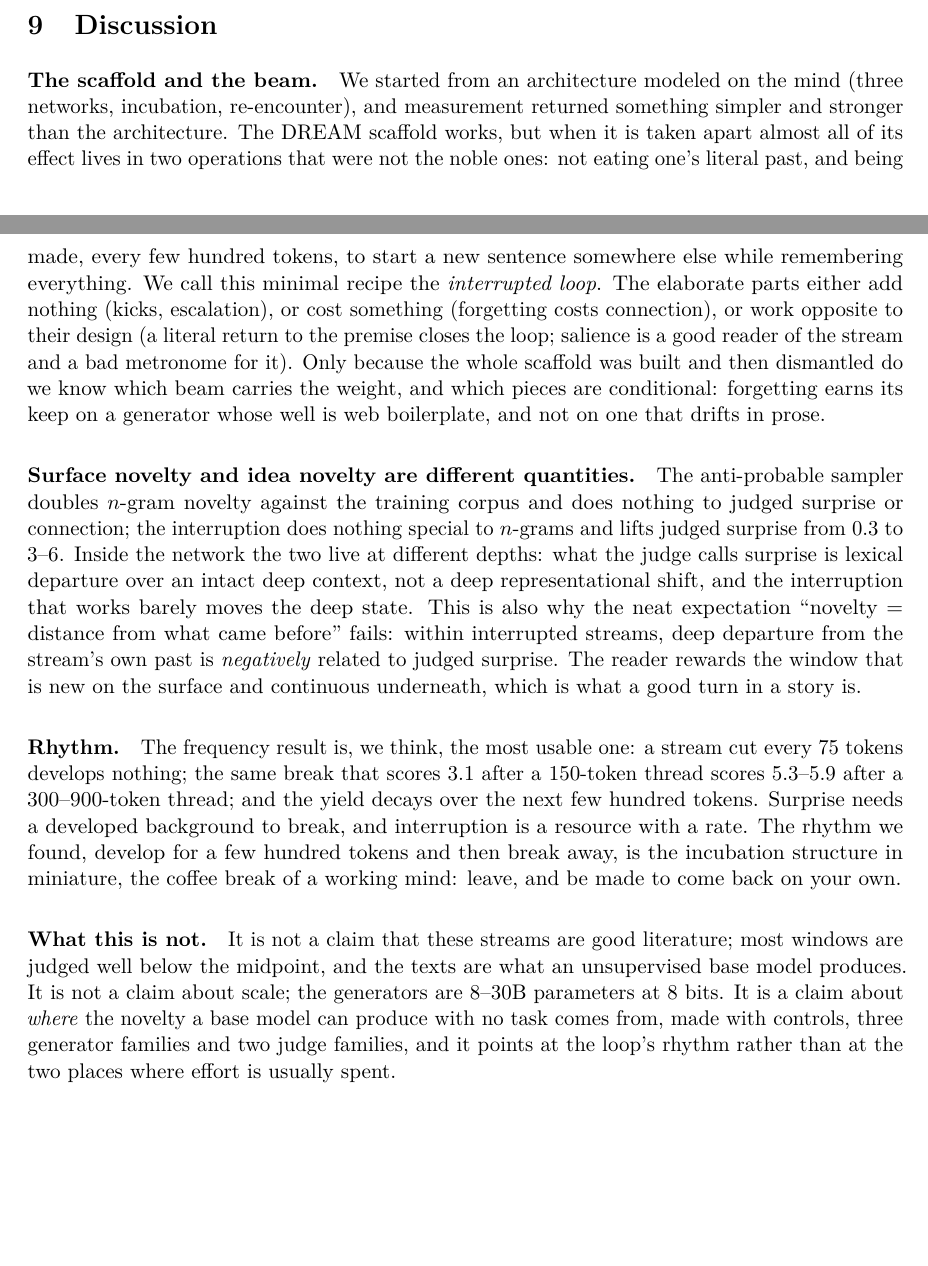
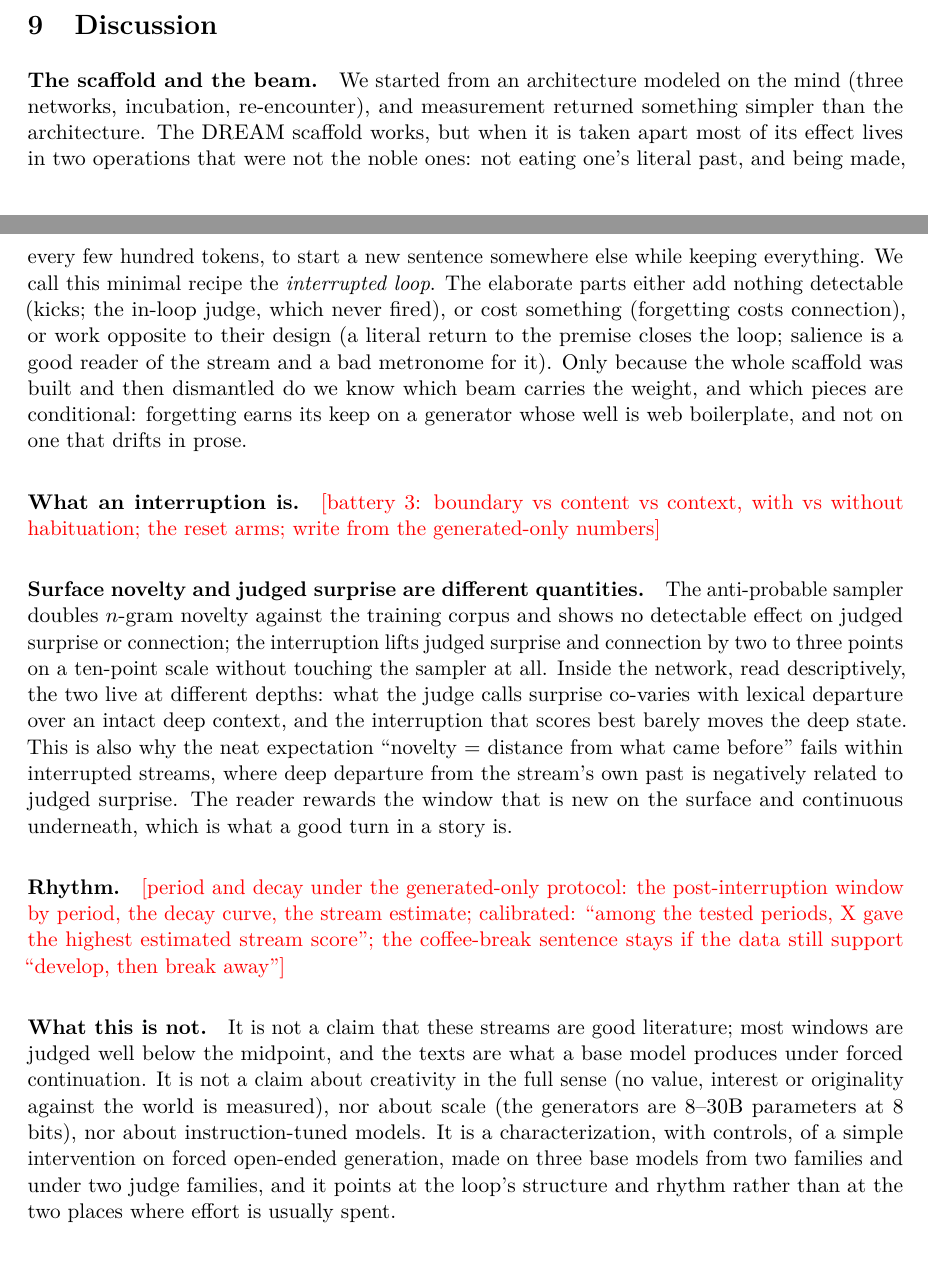
Before and after one commit to RobertoOno/interrupting-the-loop, a LaTeX paper (paper/main.tex, which reads paper/sections/discussion.tex): two parts of pages 18 and 19 of 32, joined at a grey line, cut so that both start at the same text, the shorter picture padded with empty space. Compiled offline with pdfLaTeX.

Commit message:
Discussion draft reframed (placeholders for battery 3 and the period/decay under the new protocol)

```diff
--- a/paper/sections/discussion.tex
+++ b/paper/sections/discussion.tex
@@ -3,47 +3,51 @@
 
 \paragraph{The scaffold and the beam.} We started from an architecture
 modeled on the mind (three networks, incubation, re-encounter), and
-measurement returned something simpler and stronger than the architecture.
-The DREAM scaffold works, but when it is taken apart almost all of its effect
-lives in two operations that were not the noble ones: not eating one's literal
-past, and being made, every few hundred tokens, to start a new sentence
-somewhere else while remembering everything. We call this minimal recipe the
-\emph{interrupted loop}. The elaborate parts either add
-nothing (kicks, escalation), or cost something (forgetting costs connection),
+measurement returned something simpler than the architecture. The DREAM
+scaffold works, but when it is taken apart most of its effect lives in two
+operations that were not the noble ones: not eating one's literal past, and
+being made, every few hundred tokens, to start a new sentence somewhere else
+while keeping everything. We call this minimal recipe the \emph{interrupted
+loop}. The elaborate parts either add nothing detectable (kicks; the in-loop
+judge, which never fired), or cost something (forgetting costs connection),
 or work opposite to their design (a literal return to the premise closes the
 loop; salience is a good reader of the stream and a bad metronome for it).
-Only because the whole scaffold was built and then dismantled do we know which
-beam carries the weight, and which pieces are conditional: forgetting earns
-its keep on a generator whose well is web boilerplate, and not on one that
-drifts in prose.
+Only because the whole scaffold was built and then dismantled do we know
+which beam carries the weight, and which pieces are conditional: forgetting
+earns its keep on a generator whose well is web boilerplate, and not on one
+that drifts in prose.
 
-\paragraph{Surface novelty and idea novelty are different quantities.} The
-anti-probable sampler doubles $n$-gram novelty against the training corpus and
-does nothing to judged surprise or connection; the interruption does nothing
-special to $n$-grams and lifts judged surprise from 0.3 to 3--6. Inside the
-network the two live at different depths: what the judge calls surprise is
-lexical departure over an intact deep context, not a deep representational
-shift, and the interruption that works barely moves the deep state. This is
-also why the neat expectation ``novelty = distance from what came before''
-fails: within interrupted streams, deep departure from the stream's own past
-is \emph{negatively} related to judged surprise. The reader rewards the window
-that is new on the surface and continuous underneath, which is what a good
-turn in a story is.
+\paragraph{What an interruption is.} \todo{battery 3: boundary vs content
+vs context, with vs without habituation; the reset arms; write from the
+generated-only numbers}
 
-\paragraph{Rhythm.} The frequency result is, we think, the most usable one:
-a stream cut every 75 tokens develops nothing; the same break that scores 3.1
-after a 150-token thread scores 5.3--5.9 after a 300--900-token thread; and
-the yield decays over the next few hundred tokens. Surprise needs a developed
-background to break, and interruption is a resource with a rate. The rhythm
-we found, develop for a few hundred tokens and then break away, is the
-incubation structure in miniature, the coffee break of a working mind: leave,
-and be made to come back on your own.
+\paragraph{Surface novelty and judged surprise are different quantities.}
+The anti-probable sampler doubles $n$-gram novelty against the training
+corpus and shows no detectable effect on judged surprise or connection; the
+interruption lifts judged surprise and connection by two to three points on
+a ten-point scale without touching the sampler at all. Inside the network,
+read descriptively, the two live at different depths: what the judge calls
+surprise co-varies with lexical departure over an intact deep context, and
+the interruption that scores best barely moves the deep state. This is also
+why the neat expectation ``novelty = distance from what came before'' fails
+within interrupted streams, where deep departure from the stream's own past
+is negatively related to judged surprise. The reader rewards the window that
+is new on the surface and continuous underneath, which is what a good turn in
+a story is.
+
+\paragraph{Rhythm.} \todo{period and decay under the generated-only
+protocol: the post-interruption window by period, the decay curve, the
+stream estimate; calibrated: ``among the tested periods, X gave the highest
+estimated stream score''; the coffee-break sentence stays if the data still
+support ``develop, then break away''}
 
 \paragraph{What this is not.} It is not a claim that these streams are good
-literature; most windows are judged well below the midpoint, and the texts are
-what an unsupervised base model produces. It is not a claim about scale; the
-generators are 8--30B parameters at 8 bits. It is a claim about \emph{where}
-the novelty a base model can produce with no task comes from, made with
-controls, three generator families and two judge families, and it points at
-the loop's rhythm rather than at the two places where effort is usually
-spent.
+literature; most windows are judged well below the midpoint, and the texts
+are what a base model produces under forced continuation. It is not a claim
+about creativity in the full sense (no value, interest or originality against
+the world is measured), nor about scale (the generators are 8--30B parameters
+at 8 bits), nor about instruction-tuned models. It is a characterization,
+with controls, of a simple intervention on forced open-ended generation, made
+on three base models from two families and under two judge families, and it
+points at the loop's structure and rhythm rather than at the two places where
+effort is usually spent.
```
